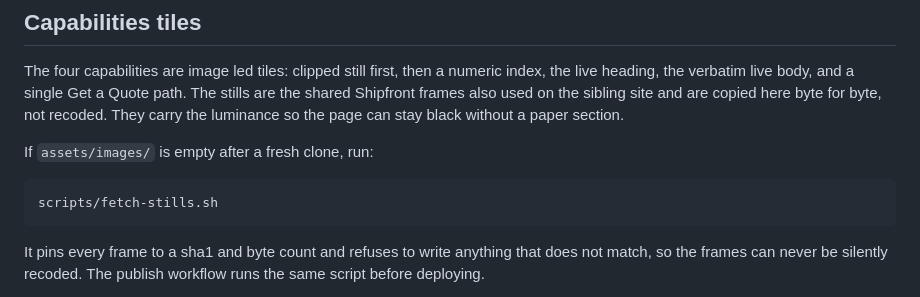
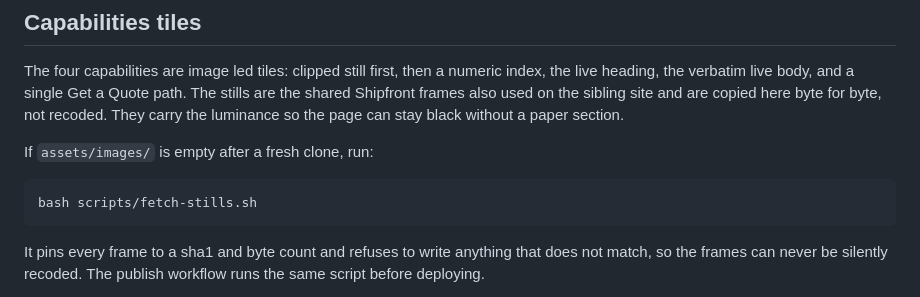
Before and after one commit to davidtphung/shipfront-the-network, a Markdown page: README.md, the part around the change. Rendered like a GitHub page.

Commit message:
Invoke the stills script through bash in the README
Clones that come from the API path do not carry the executable bit, so the
bare invocation fails there. The workflow already calls it the same way.

````diff
--- a/README.md
+++ b/README.md
@@ -31,7 +31,7 @@ page can stay black without a paper section.
 If `assets/images/` is empty after a fresh clone, run:
 
 ```bash
-scripts/fetch-stills.sh
+bash scripts/fetch-stills.sh
 ```
 
 It pins every frame to a sha1 and byte count and refuses to write anything
````
